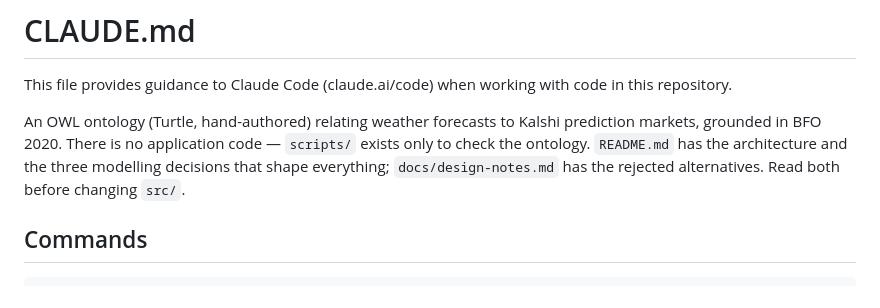
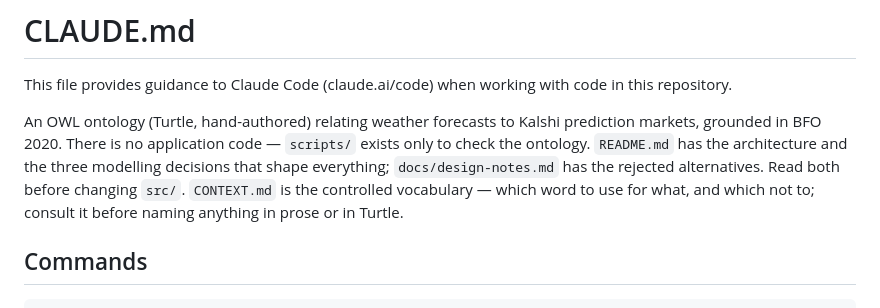
Before and after one commit to jtmcn/fmo, a Markdown page: CLAUDE.md, the part around the change. Drawn GitHub-style.

```diff
--- a/CLAUDE.md
+++ b/CLAUDE.md
@@ -6,7 +6,8 @@ An OWL ontology (Turtle, hand-authored) relating weather forecasts to Kalshi pre
 markets, grounded in BFO 2020. There is no application code — `scripts/` exists only to
 check the ontology. `README.md` has the architecture and the three modelling decisions
 that shape everything; `docs/design-notes.md` has the rejected alternatives. Read both
-before changing `src/`.
+before changing `src/`. `CONTEXT.md` is the controlled vocabulary — which word to use
+for what, and which not to; consult it before naming anything in prose or in Turtle.
 
 ## Commands
 
```
Also changed, not shown: CONTEXT.md (added, +219 -0 lines).
